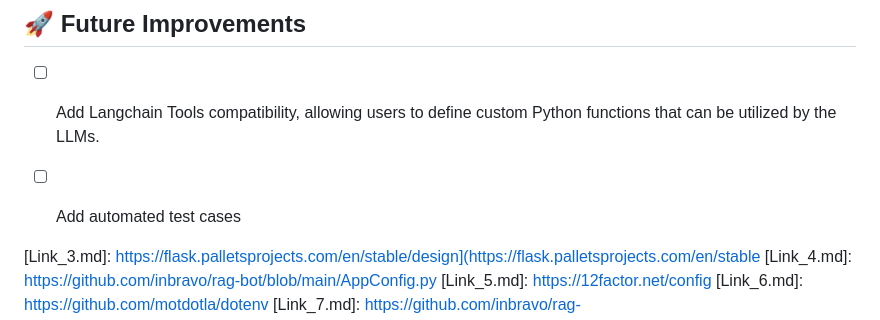
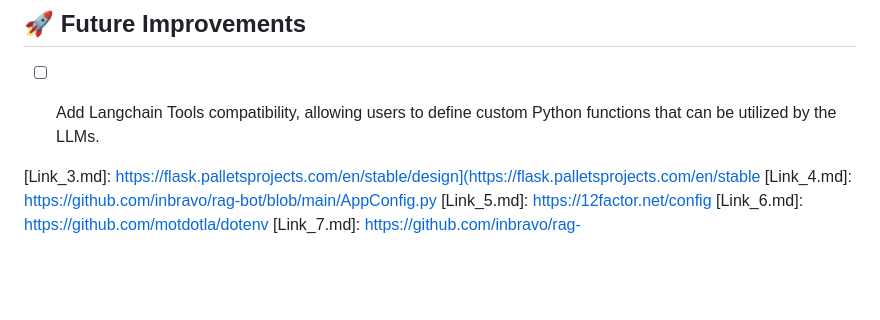
Before and after one commit to inbravo/rag-bot, a Markdown page: README.md, the part around the change. GitHub-like rendering; blank space fills up the shorter version.

```diff
--- a/README.md
+++ b/README.md
@@ -76,7 +76,6 @@ A Python based local Retrieval-Augmented Generation (RAG) chatbot that can answe
 
 ## 🚀 Future Improvements
 - [ ] Add Langchain Tools compatibility, allowing users to define custom Python functions that can be utilized by the LLMs.
-- [ ] Add automated test cases
 
 
 [Link_1.md]: https://github.com/inbravo/rag-bot/blob/main/FlaskApp.py
```
